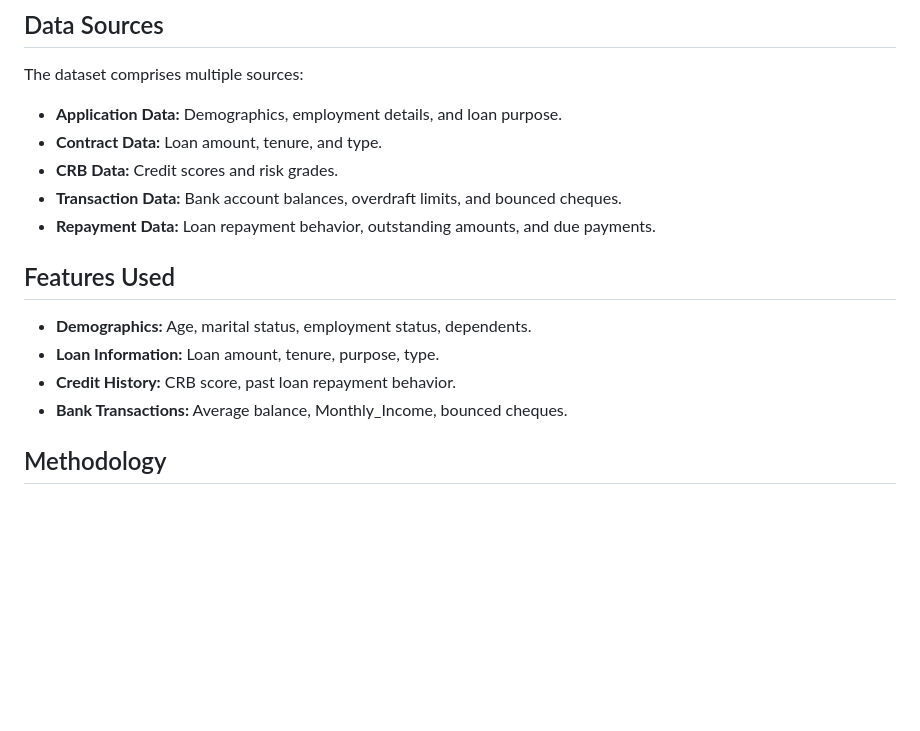
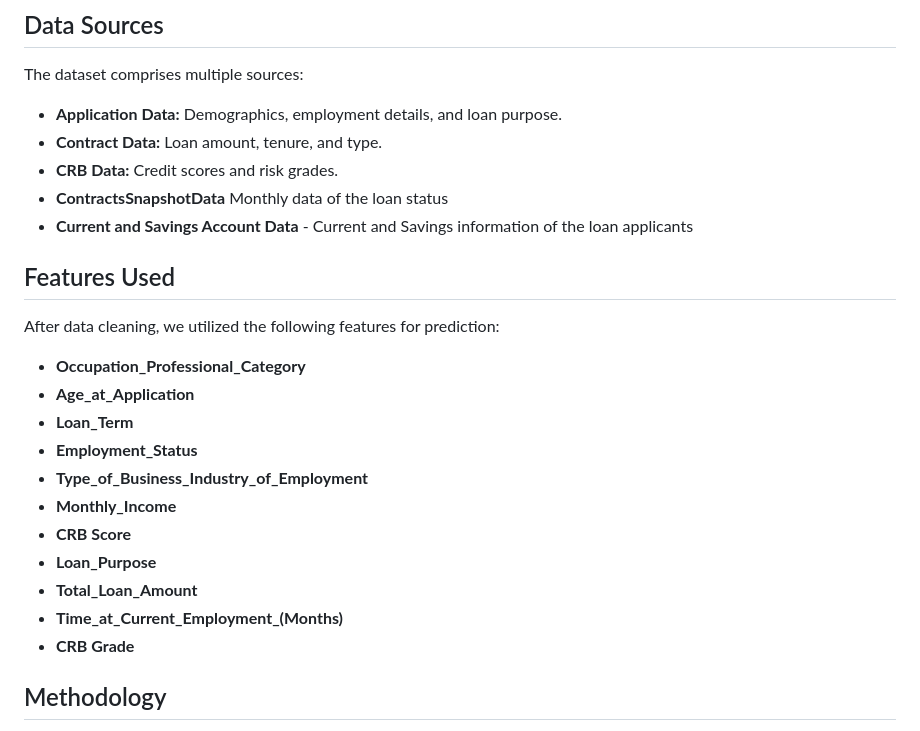
Before and after one commit to Cheptoi-Millicent/DSF-PT08P5-GROUP6-CAPSTONE-PROJECT, a Markdown page: README.md, the part around the change printed below. Rendered like a GitHub page; blank space fills up the shorter version.

```diff
--- a/README.md
+++ b/README.md
@@ -28,14 +28,22 @@ The dataset comprises multiple sources:
 - **Application Data:** Demographics, employment details, and loan purpose.
 - **Contract Data:** Loan amount, tenure, and type.
 - **CRB Data:** Credit scores and risk grades.
-- **Transaction Data:** Bank account balances, overdraft limits, and bounced cheques.
-- **Repayment Data:** Loan repayment behavior, outstanding amounts, and due payments.
+- **ContractsSnapshotData** Monthly data of the loan status
+- **Current and Savings Account Data** - Current and Savings information of the loan applicants
 
 ## Features Used
-- **Demographics:** Age, marital status, employment status, dependents.
-- **Loan Information:** Loan amount, tenure, purpose, type.
-- **Credit History:** CRB score, past loan repayment behavior.
-- **Bank Transactions:** Average balance, Monthly_Income, bounced cheques.
+After data cleaning, we utilized the following features for prediction:
+- **Occupation_Professional_Category**
+- **Age_at_Application**
+- **Loan_Term**
+- **Employment_Status**
+- **Type_of_Business_Industry_of_Employment**
+- **Monthly_Income**
+- **CRB Score**
+- **Loan_Purpose**
+- **Total_Loan_Amount**
+- **Time_at_Current_Employment_(Months)**
+- **CRB Grade**
 
 ## Methodology
 1. **Data Collection & Cleaning** – Merging multiple datasets, handling missing values, and feature engineering.
```
Also changed, not shown: other parts of README.md (+24 -21 lines).
